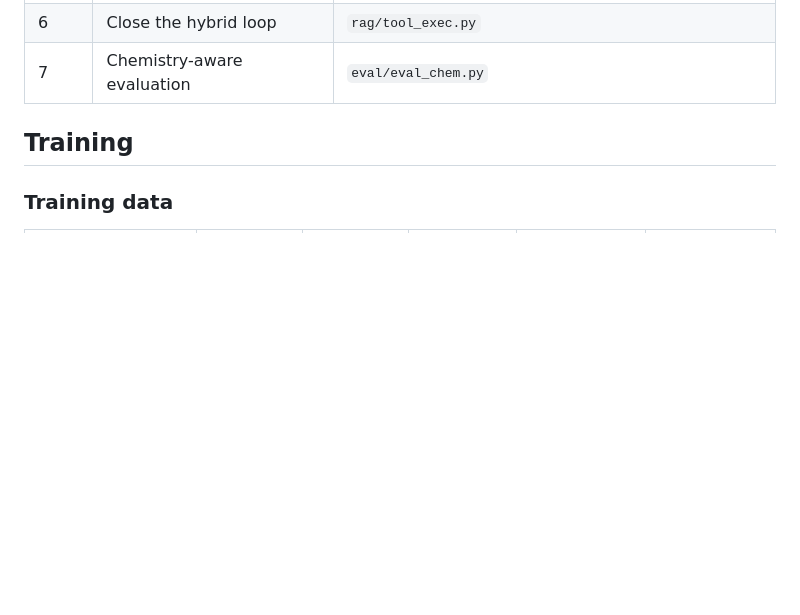
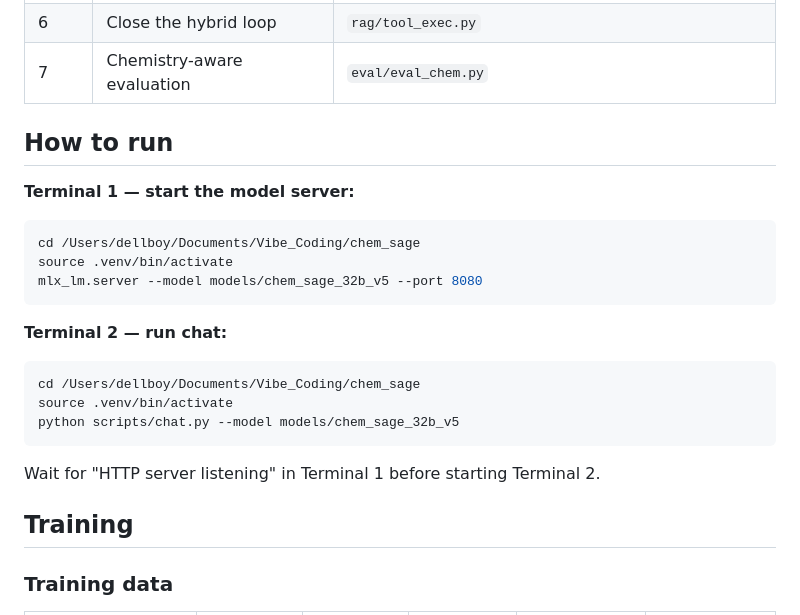
Before and after one commit to bellcheddar/ChemSage, a Markdown page: README.md, the part around the change. GitHub-like rendering; blank space fills up the shorter version.

Commit message:
Add How to run section to README
Co-Authored-By: Claude Sonnet 4.6 <noreply@anthropic.com>
Claude-Session: https://claude.ai/code/session_014G73dTV4GT1uaFMn3F3TVA

````diff
--- a/README.md
+++ b/README.md
@@ -61,6 +61,24 @@ See **[`PROJECT_PLAN.md`](PROJECT_PLAN.md)** for the full step-by-step build (ph
 | 5 | Fuse + serve | `mlx_lm.fuse` → `mlx_lm.server --port 8081` |
 | 6 | Close the hybrid loop | `rag/tool_exec.py` |
 | 7 | Chemistry-aware evaluation | `eval/eval_chem.py` |
+
+## How to run
+
+**Terminal 1 — start the model server:**
+```bash
+cd /Users/dellboy/Documents/Vibe_Coding/chem_sage
+source .venv/bin/activate
+mlx_lm.server --model models/chem_sage_32b_v5 --port 8080
+```
+
+**Terminal 2 — run chat:**
+```bash
+cd /Users/dellboy/Documents/Vibe_Coding/chem_sage
+source .venv/bin/activate
+python scripts/chat.py --model models/chem_sage_32b_v5
+```
+
+Wait for "HTTP server listening" in Terminal 1 before starting Terminal 2.
 
 ## Training
 
````
